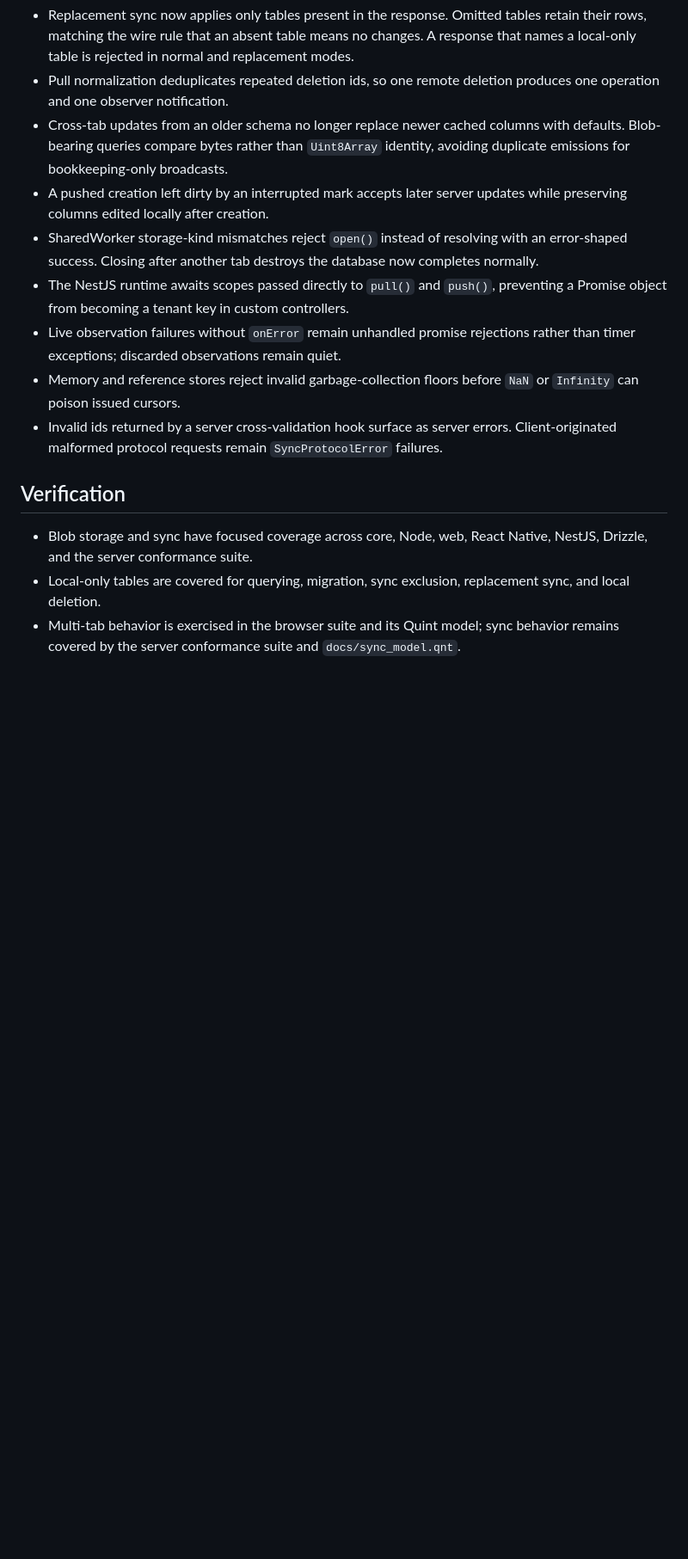
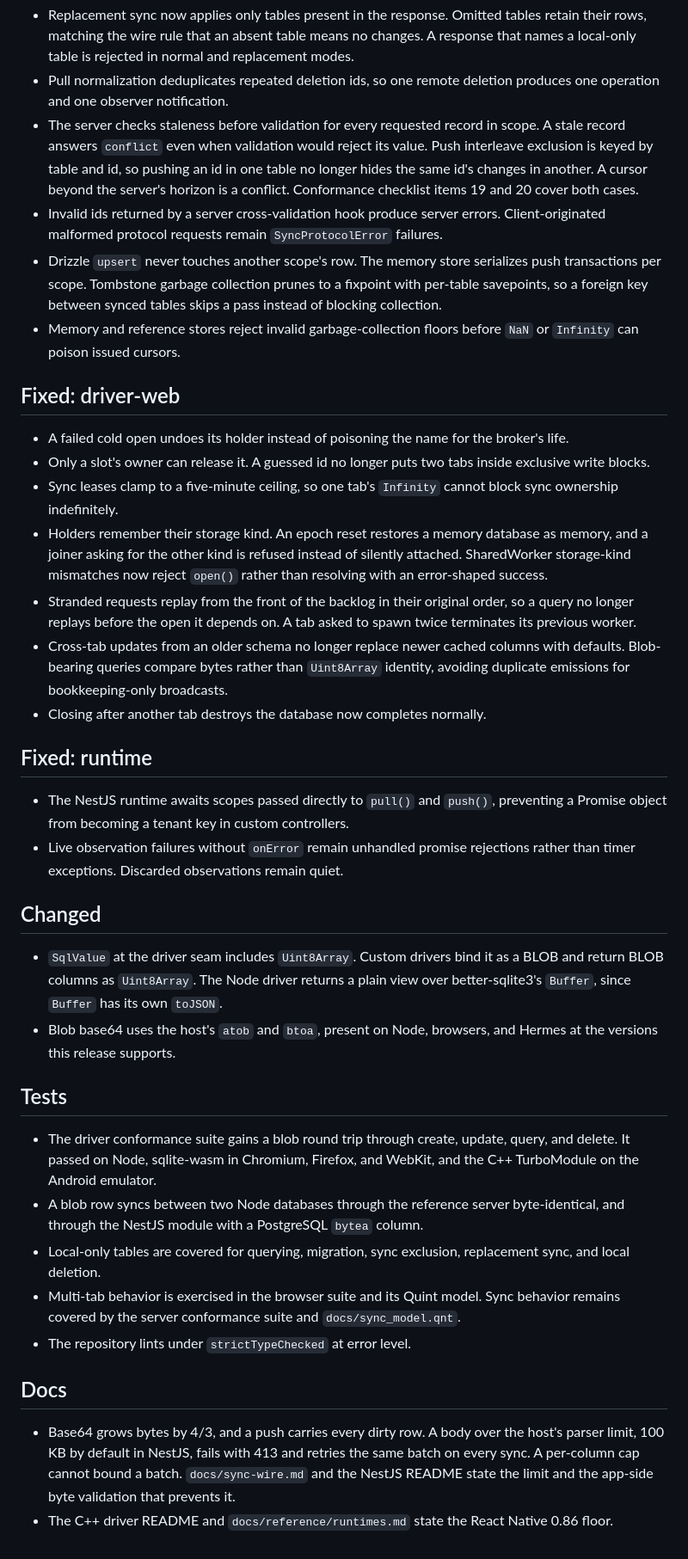
Before and after one commit to dustyway/remelonDB, a Markdown page: docs/releases/v0.3.0.md, the part around one of its changes. Shown at 86% size. Drawn GitHub-style; blank space fills up the shorter version.

Commit message:
docs: reconcile v0.3.0 release notes

```diff
--- a/docs/releases/v0.3.0.md
+++ b/docs/releases/v0.3.0.md
@@ -19,15 +28,39 @@ Blob columns and local-only tables make this the media-storage release. It also
 - Replacement sync now applies only tables present in the response. Omitted tables retain their rows, matching the wire rule that an absent table means no changes. A response that names a local-only table is rejected in normal and replacement modes.
 - Pull normalization deduplicates repeated deletion ids, so one remote deletion produces one operation and one observer notification.
+- The server checks staleness before validation for every requested record in scope. A stale record answers `conflict` even when validation would reject its value. Push interleave exclusion is keyed by table and id, so pushing an id in one table no longer hides the same id's changes in another. A cursor beyond the server's horizon is a conflict. Conformance checklist items 19 and 20 cover both cases.
+- Invalid ids returned by a server cross-validation hook produce server errors. Client-originated malformed protocol requests remain `SyncProtocolError` failures.
+- Drizzle `upsert` never touches another scope's row. The memory store serializes push transactions per scope. Tombstone garbage collection prunes to a fixpoint with per-table savepoints, so a foreign key between synced tables skips a pass instead of blocking collection.
+- Memory and reference stores reject invalid garbage-collection floors before `NaN` or `Infinity` can poison issued cursors.
+
+## Fixed: driver-web
+
+- A failed cold open undoes its holder instead of poisoning the name for the broker's life.
+- Only a slot's owner can release it. A guessed id no longer puts two tabs inside exclusive write blocks.
+- Sync leases clamp to a five-minute ceiling, so one tab's `Infinity` cannot block sync ownership indefinitely.
+- Holders remember their storage kind. An epoch reset restores a memory database as memory, and a joiner asking for the other kind is refused instead of silently attached. SharedWorker storage-kind mismatches now reject `open()` rather than resolving with an error-shaped success.
+- Stranded requests replay from the front of the backlog in their original order, so a query no longer replays before the open it depends on. A tab asked to spawn twice terminates its previous worker.
 - Cross-tab updates from an older schema no longer replace newer cached columns with defaults. Blob-bearing queries compare bytes rather than `Uint8Array` identity, avoiding duplicate emissions for bookkeeping-only broadcasts.
-- A pushed creation left dirty by an interrupted mark accepts later server updates while preserving columns edited locally after creation.
-- SharedWorker storage-kind mismatches reject `open()` instead of resolving with an error-shaped success. Closing after another tab destroys the database now completes normally.
+- Closing after another tab destroys the database now completes normally.
+
+## Fixed: runtime
+
 - The NestJS runtime awaits scopes passed directly to `pull()` and `push()`, preventing a Promise object from becoming a tenant key in custom controllers.
-- Live observation failures without `onError` remain unhandled promise rejections rather than timer exceptions; discarded observations remain quiet.
-- Memory and reference stores reject invalid garbage-collection floors before `NaN` or `Infinity` can poison issued cursors.
-- Invalid ids returned by a server cross-validation hook surface as server errors. Client-originated malformed protocol requests remain `SyncProtocolError` failures.
+- Live observation failures without `onError` remain unhandled promise rejections rather than timer exceptions. Discarded observations remain quiet.
 
-## Verification
+## Changed
 
-- Blob storage and sync have focused coverage across core, Node, web, React Native, NestJS, Drizzle, and the server conformance suite.
+- `SqlValue` at the driver seam includes `Uint8Array`. Custom drivers bind it as a BLOB and return BLOB columns as `Uint8Array`. The Node driver returns a plain view over better-sqlite3's `Buffer`, since `Buffer` has its own `toJSON`.
+- Blob base64 uses the host's `atob` and `btoa`, present on Node, browsers, and Hermes at the versions this release supports.
+
+## Tests
+
+- The driver conformance suite gains a blob round trip through create, update, query, and delete. It passed on Node, sqlite-wasm in Chromium, Firefox, and WebKit, and the C++ TurboModule on the Android emulator.
+- A blob row syncs between two Node databases through the reference server byte-identical, and through the NestJS module with a PostgreSQL `bytea` column.
 - Local-only tables are covered for querying, migration, sync exclusion, replacement sync, and local deletion.
-- Multi-tab behavior is exercised in the browser suite and its Quint model; sync behavior remains covered by the server conformance suite and `docs/sync_model.qnt`.
+- Multi-tab behavior is exercised in the browser suite and its Quint model. Sync behavior remains covered by the server conformance suite and `docs/sync_model.qnt`.
+- The repository lints under `strictTypeChecked` at error level.
+
+## Docs
+
+- Base64 grows bytes by 4/3, and a push carries every dirty row. A body over the host's parser limit, 100 KB by default in NestJS, fails with 413 and retries the same batch on every sync. A per-column cap cannot bound a batch. `docs/sync-wire.md` and the NestJS README state the limit and the app-side byte validation that prevents it.
+- The C++ driver README and `docs/reference/runtimes.md` state the React Native 0.86 floor.
```
Also changed, not shown: other parts of docs/releases/v0.3.0.md (+15 -6 lines).
